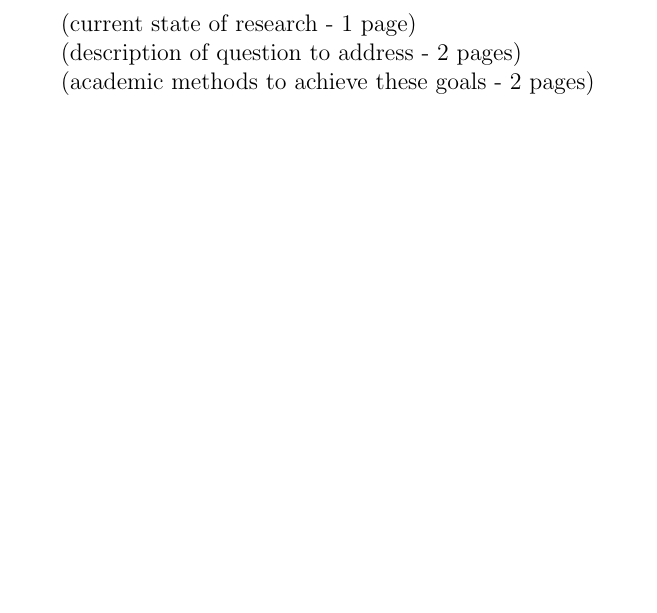
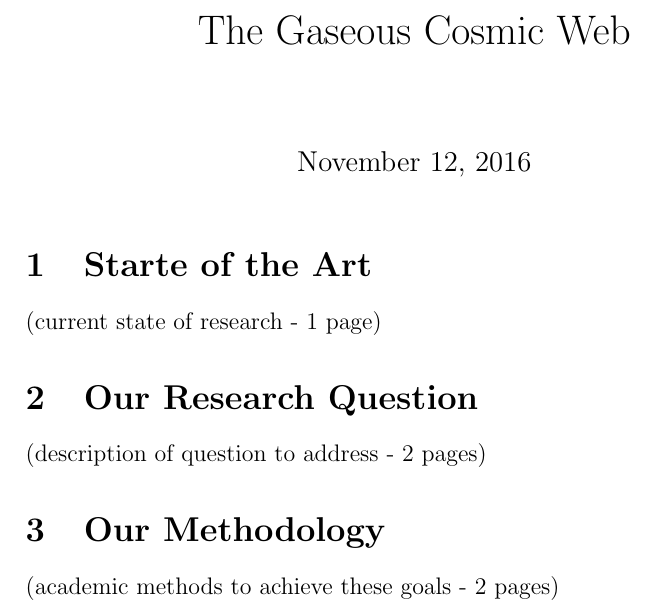
Before and after one commit to forero/vonhumboldt, a LaTeX document (docs/research_outline.tex): part of the page, cut at the place of the change, the shorter picture padded with empty space. Compiled offline with pdfLaTeX.

Commit message:
title + sections

```diff
--- a/docs/research_outline.tex
+++ b/docs/research_outline.tex
@@ -1,17 +1,22 @@
 \documentclass[12pt]{article}
+\title{The Gaseous Cosmic Web}
 \begin{document}
+\maketitle
 
+\section{Starte of the Art}
 (current state of research - 1 page)
 % The current state of research should first be briefly described and
 %underpinned by approximately fiverelevant publications from the
 %research area. (one page max)
 
+\section{Our Research Question}
 (description of question to address - 2 pages)
 % The outline should focus on a clear description of the questions you
 % intend to address in your research,their originality and
 % significance for the advancement of the research field. (approx. two
 % pages)
 
+\section{Our Methodology}
 (academic methods to achieve these goals - 2 pages)
 % Furthermore, the academic methods to be used to achieve these goals
 % should be clearly described. (approx. two pages)
```
Also changed, not shown: docs/research_outline.pdf, docs/research_outline.tex (2 more changed lines).
